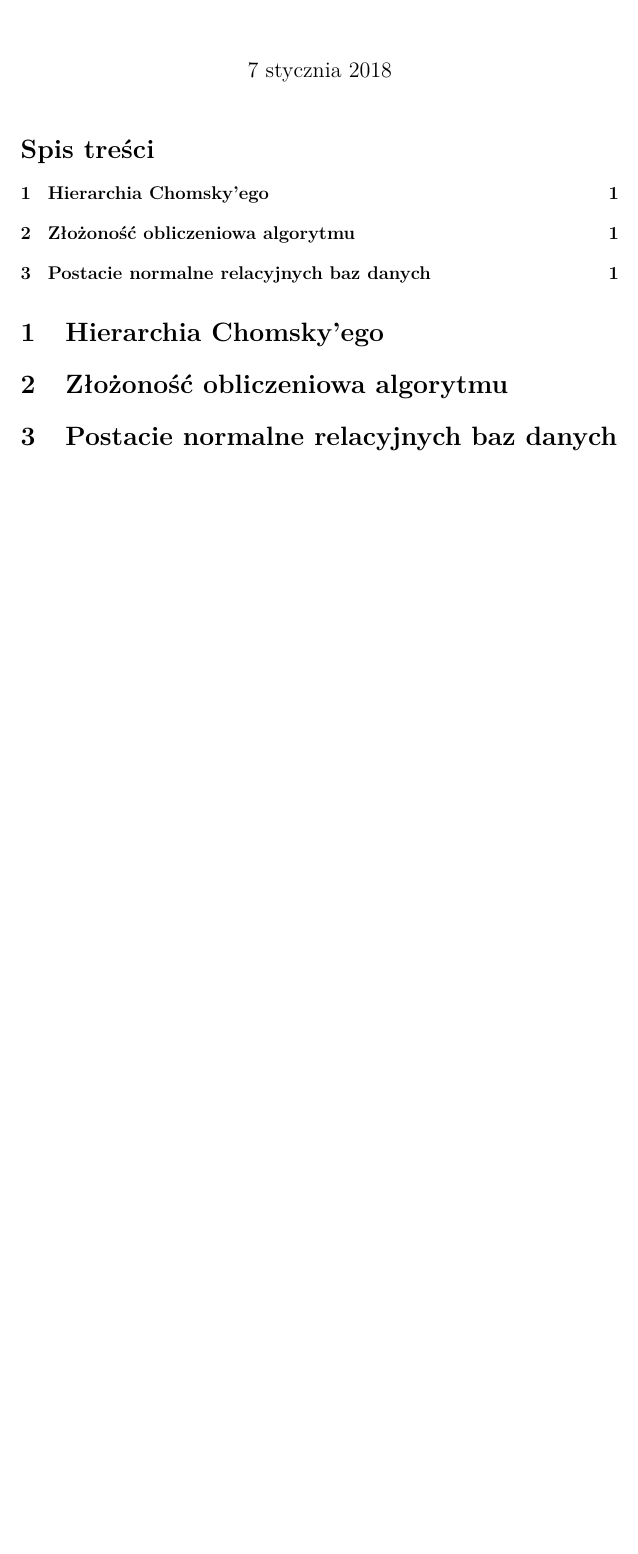
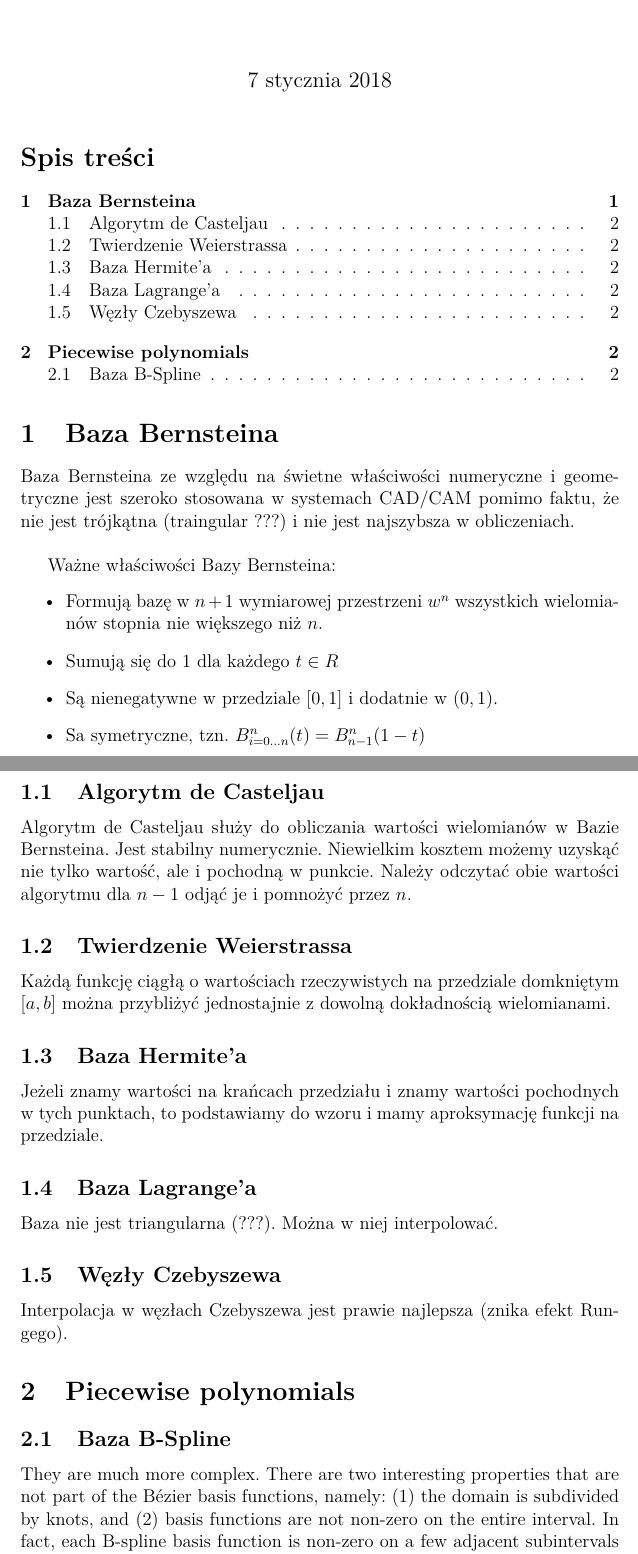
Before and after one commit to leszczynskim/MagisterkaObrona, a LaTeX document (MagisterkaObrona.tex): part of the page before the commit and two parts of pages 1 and 2 of 2 after it, the two joined at a grey line, cut so that both start at the same text, the shorter picture padded with empty space. Compiled offline with pdfLaTeX.

Commit message:
pierwsze wyklady

```diff
--- a/MagisterkaObrona.tex
+++ b/MagisterkaObrona.tex
@@ -13,11 +13,35 @@
 \maketitle
 \tableofcontents
 
-\section{Hierarchia Chomsky'ego}
+\section{Baza Bernsteina}
+Baza Bernsteina ze względu na świetne właściwości numeryczne i geometryczne jest szeroko stosowana w systemach CAD/CAM pomimo faktu, że nie jest trójkątna (traingular ???) i nie jest najszybsza w obliczeniach.\\
+
+Ważne właściwości Bazy Bernsteina:
+\begin{itemize}
+	\item Formują bazę w $n+1$ wymiarowej przestrzeni $w^{n}$ wszystkich wielomianów stopnia nie większego niż $n$.
+	\item Sumują się do 1 dla każdego $t \in R$
+	\item Są nienegatywne w przedziale $[0,1]$ i dodatnie w $(0,1)$.
+	\item Sa symetryczne, tzn. $B^{n}_{i=0...n}(t) = B^{n}_{n-1}(1-t)$
+\end{itemize}
+
+\subsection{Algorytm de Casteljau}
+Algorytm de Casteljau służy do obliczania wartości wielomianów w Bazie Bernsteina. Jest stabilny numerycznie.
+Niewielkim kosztem możemy uzyskąć nie tylko wartość, ale i pochodną w punkcie. Należy odczytać obie wartości algorytmu dla $n-1$ odjąć je i pomnożyć przez $n$.
+
+\subsection{Twierdzenie Weierstrassa}
+Każdą funkcję ciągłą o wartościach rzeczywistych na przedziale domkniętym $[a,b]$ można przybliżyć jednostajnie z dowolną dokładnością wielomianami.
+
+\subsection{Baza Hermite'a}
+Jeżeli znamy wartości na krańcach przedziału i znamy wartości pochodnych w tych punktach, to podstawiamy do wzoru i mamy aproksymację funkcji na przedziale.
+\subsection{Baza Lagrange'a}
+Baza nie jest triangularna (???). Można w niej interpolować.
+\subsection{Węzły Czebyszewa}
+Interpolacja w węzłach Czebyszewa jest prawie najlepsza (znika efekt Rungego).
+
+\section{Piecewise polynomials}
+\subsection{Baza B-Spline}
+They are much more complex. There are two interesting properties that are not part of the Bézier basis functions, namely: (1) the domain is subdivided by knots, and (2) basis functions are not non-zero on the entire interval. In fact, each B-spline basis function is non-zero on a few adjacent subintervals and, as a result, B-spline basis functions are quite "local".
 
 
 
-\section{Złożoność obliczeniowa algorytmu}
-\section{Postacie normalne relacyjnych baz danych}
-
 \end{document}
```
Also changed, not shown: MagisterkaObrona.pdf.
